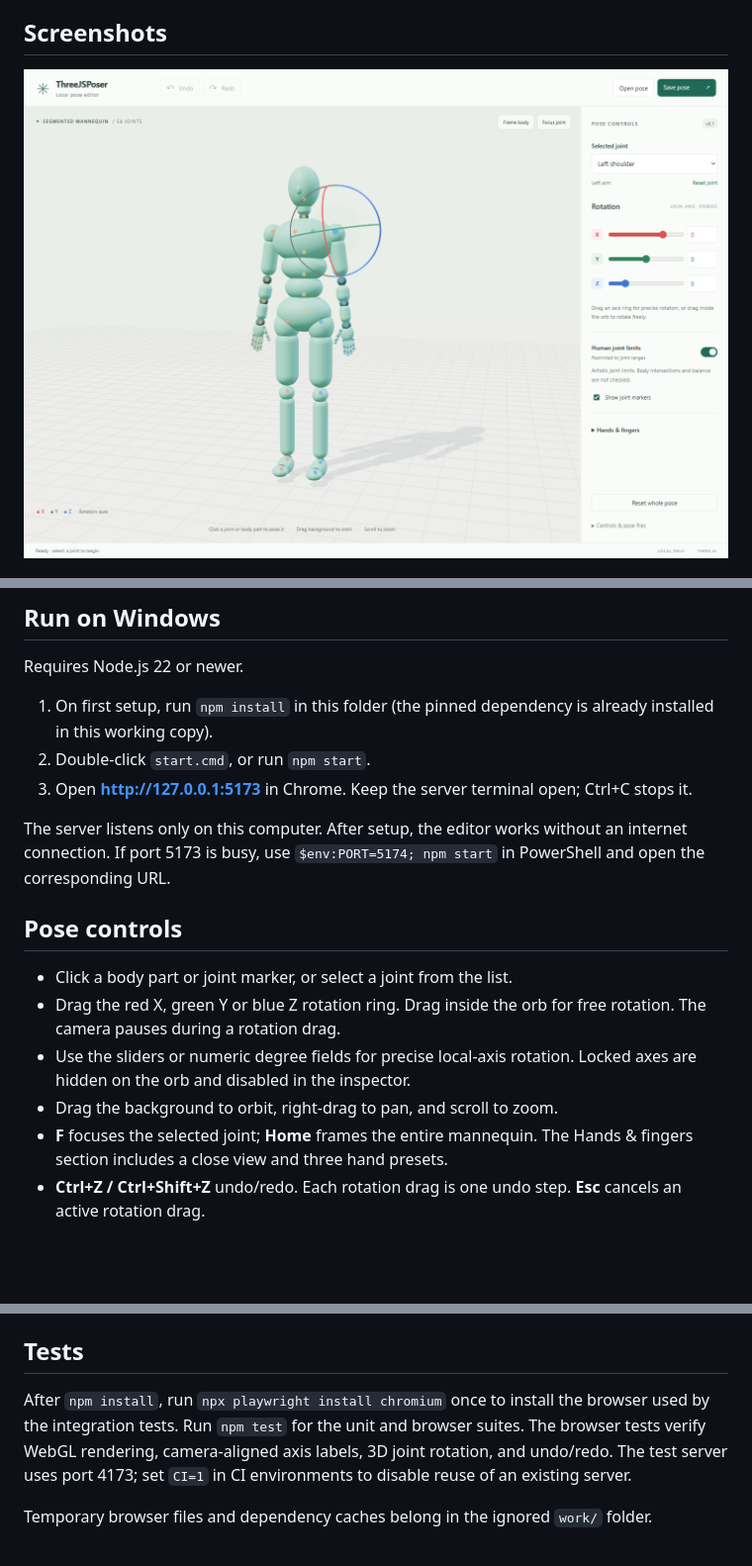
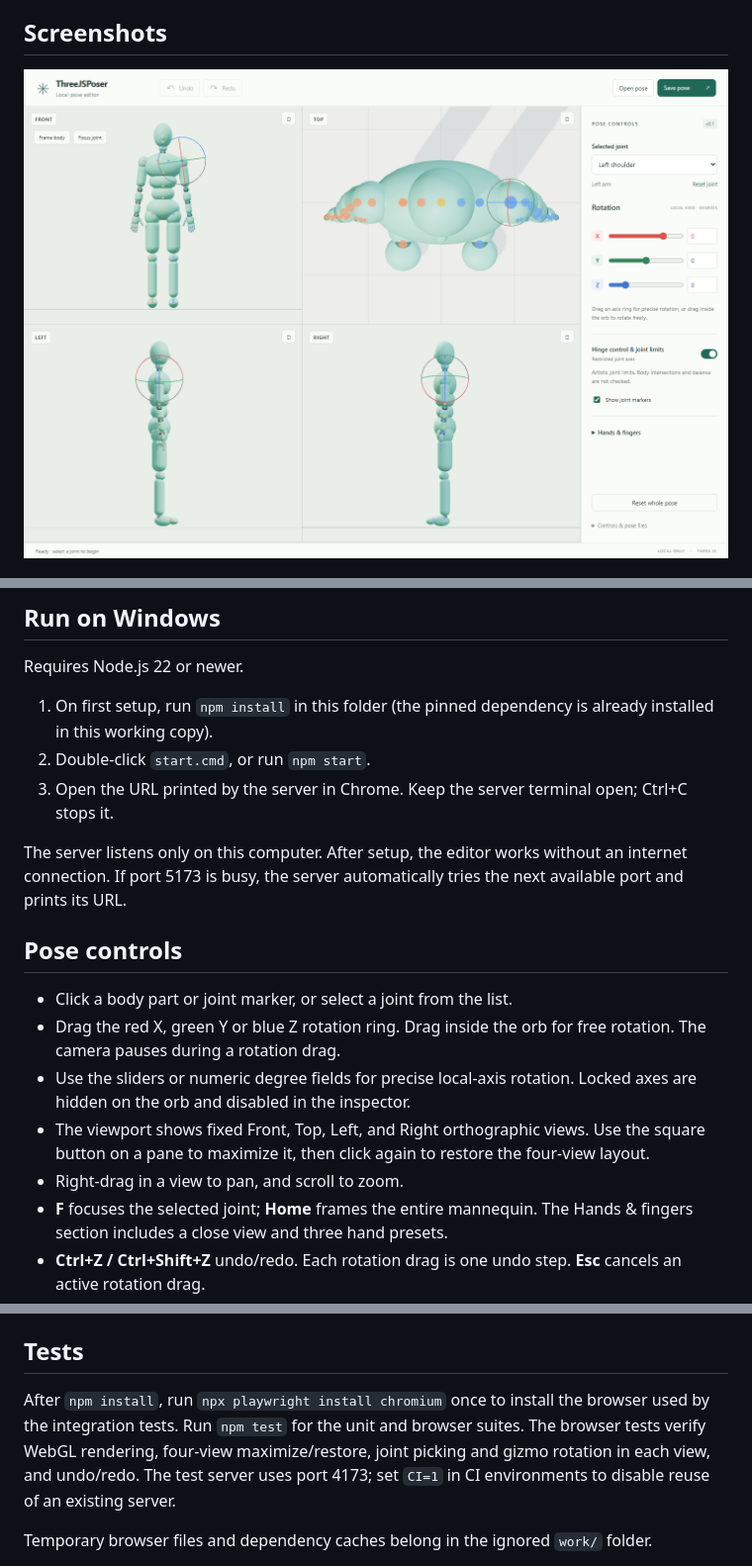
Before and after one commit to albertcapacitacion/ThreeJSPoser, a Markdown page: README.md, 3 parts joined by grey strips. Shown at 99% size. Drawn GitHub-style; pictures changed too: screenshots/ui-four-views.png (added); blank space fills up the shorter version.

Commit message:
Document four-view viewport

```diff
--- a/README.md
+++ b/README.md
@@ -13,7 +13,7 @@ Use a saved pose or a screenshot of the mannequin as a visual guide when writing
 
 ## Screenshots
 
-![ThreeJSPoser mannequin and pose controls](screenshots/ui-overview.png)
+![ThreeJSPoser with Front, Top, Left, and Right orthographic views](screenshots/ui-four-views.png)
 
 ![Close view of wrist and hand posing controls](screenshots/ui-hand-controls.png)
 
@@ -23,16 +23,17 @@ Requires Node.js 22 or newer.
 
 1. On first setup, run `npm install` in this folder (the pinned dependency is already installed in this working copy).
 2. Double-click `start.cmd`, or run `npm start`.
-3. Open **http://127.0.0.1:5173** in Chrome. Keep the server terminal open; Ctrl+C stops it.
+3. Open the URL printed by the server in Chrome. Keep the server terminal open; Ctrl+C stops it.
 
-The server listens only on this computer. After setup, the editor works without an internet connection. If port 5173 is busy, use `$env:PORT=5174; npm start` in PowerShell and open the corresponding URL.
+The server listens only on this computer. After setup, the editor works without an internet connection. If port 5173 is busy, the server automatically tries the next available port and prints its URL.
 
 ## Pose controls
 
 - Click a body part or joint marker, or select a joint from the list.
 - Drag the red X, green Y or blue Z rotation ring. Drag inside the orb for free rotation. The camera pauses during a rotation drag.
 - Use the sliders or numeric degree fields for precise local-axis rotation. Locked axes are hidden on the orb and disabled in the inspector.
-- Drag the background to orbit, right-drag to pan, and scroll to zoom.
+- The viewport shows fixed Front, Top, Left, and Right orthographic views. Use the square button on a pane to maximize it, then click again to restore the four-view layout.
+- Right-drag in a view to pan, and scroll to zoom.
 - **F** focuses the selected joint; **Home** frames the entire mannequin. The Hands & fingers section includes a close view and three hand presets.
 - **Ctrl+Z / Ctrl+Shift+Z** undo/redo. Each rotation drag is one undo step. **Esc** cancels an active rotation drag.
 - Reset one joint or the entire pose. Both operations can be undone.
@@ -59,7 +60,7 @@ Pose records contain a version, rig identifier, limits setting and local XYZ rot
 
 ## Tests
 
-After `npm install`, run `npx playwright install chromium` once to install the browser used by the integration tests. Run `npm test` for the unit and browser suites. The browser tests verify WebGL rendering, camera-aligned axis labels, 3D joint rotation, and undo/redo. The test server uses port 4173; set `CI=1` in CI environments to disable reuse of an existing server.
+After `npm install`, run `npx playwright install chromium` once to install the browser used by the integration tests. Run `npm test` for the unit and browser suites. The browser tests verify WebGL rendering, four-view maximize/restore, joint picking and gizmo rotation in each view, and undo/redo. The test server uses port 4173; set `CI=1` in CI environments to disable reuse of an existing server.
 
 Temporary browser files and dependency caches belong in the ignored `work/` folder.
 
```
Also changed, not shown: experiences.md (deleted, +0 -9 lines), 1 other file.
